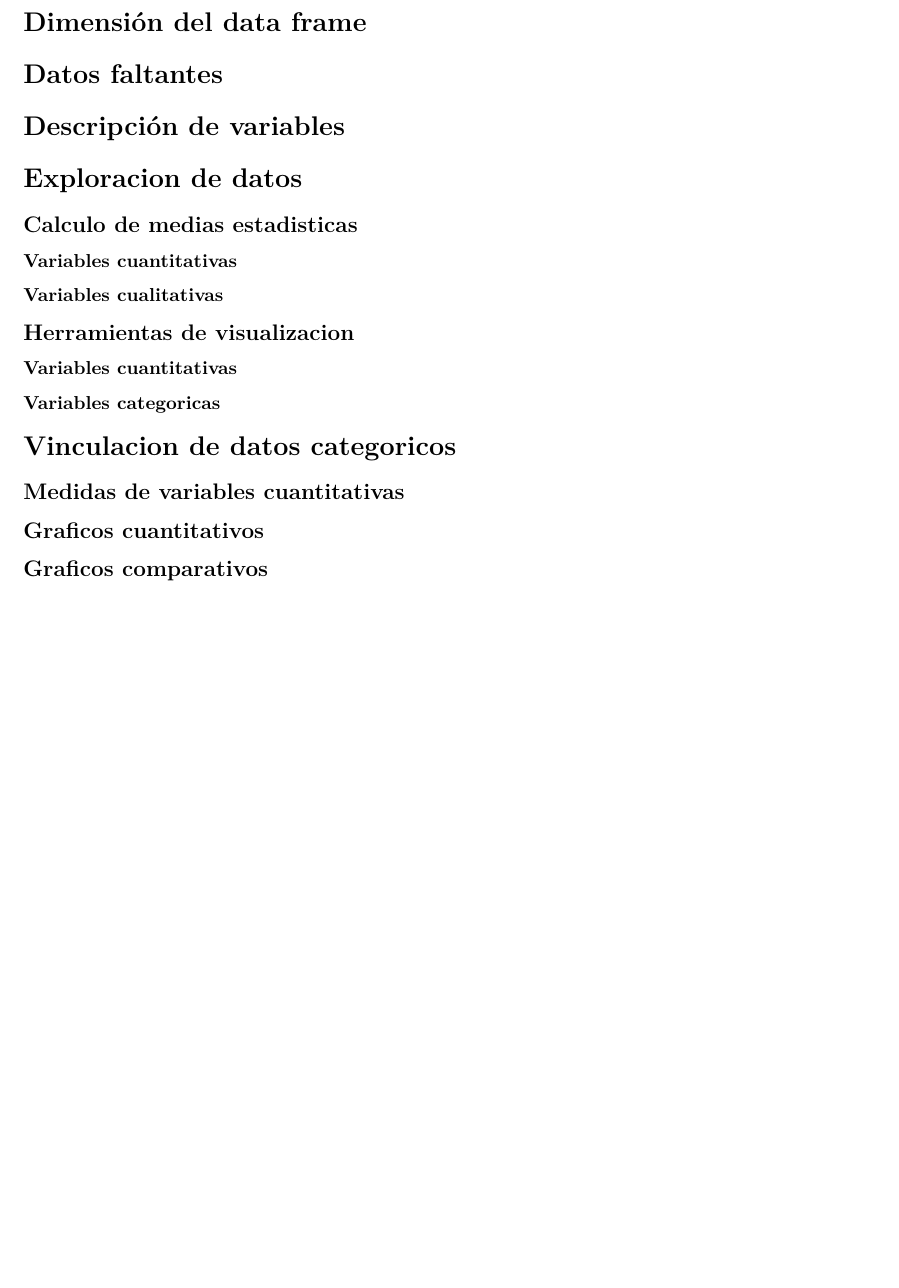
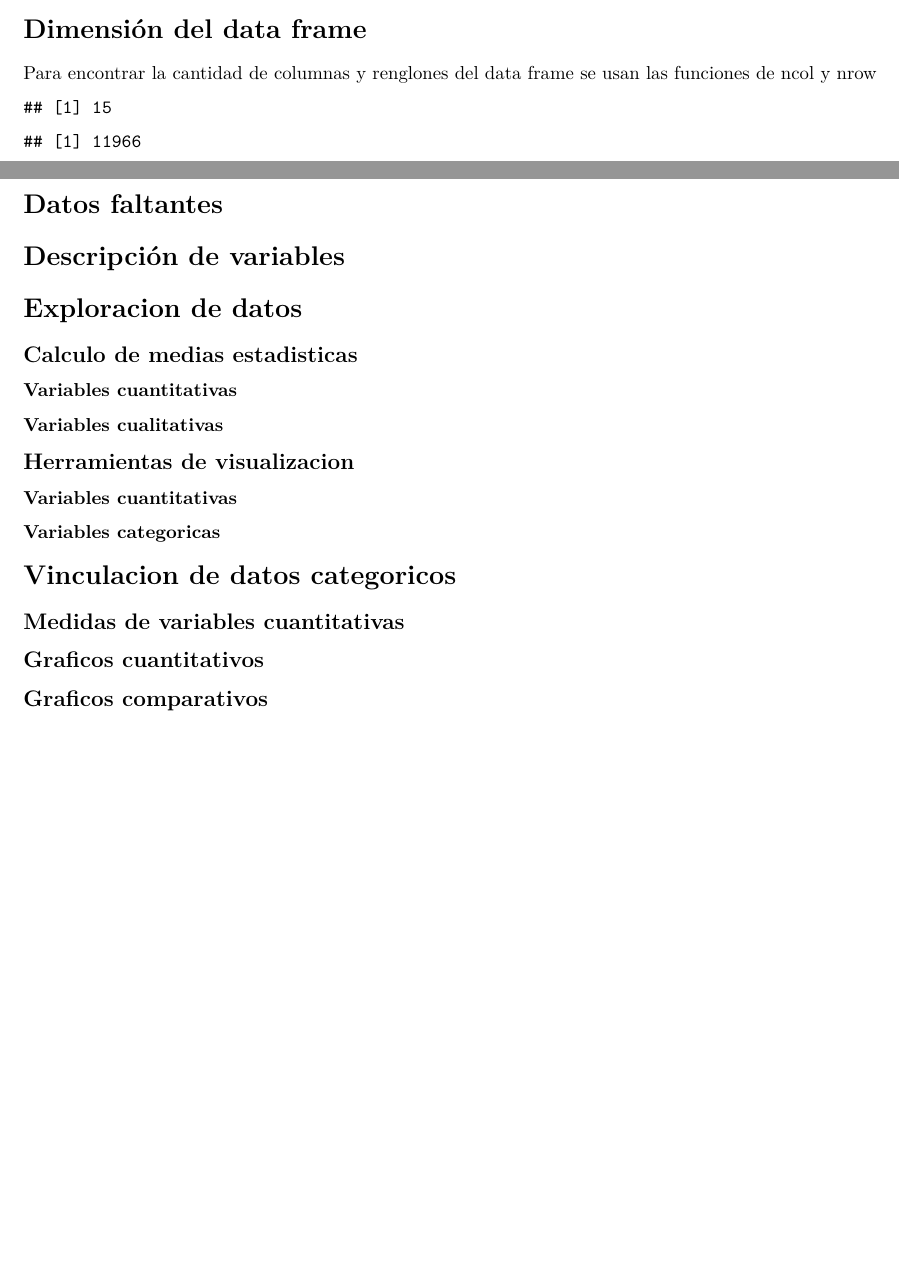
Before and after one commit to Lunaaaalj/MEPTD, an R Markdown document (R/main.Rmd): part of page 2 of 2 before the commit and two parts of pages 1 and 2 of 2 after it, the two joined at a grey line, cut so that both start at the same text. Rendered offline with R 4.5, knitr and Pandoc, then LaTeX, with nearby package versions.

Commit message:
Adds instructions to determine dataframe dimensions
Explains how to find the number of columns and rows in a
dataframe using the `ncol` and `nrow` functions.

````diff
--- a/R/main.Rmd
+++ b/R/main.Rmd
@@ -60,6 +60,14 @@ str(df_c)
 
 # Dimensión del data frame
 
+Para encontrar la cantidad de columnas y renglones del data frame se usan las funciones de ncol y nrow
+
+```{r}
+ncol(df_c)
+nrow(df_c)
+```
+
+
 # Datos faltantes
 
 # Descripción de variables
````
